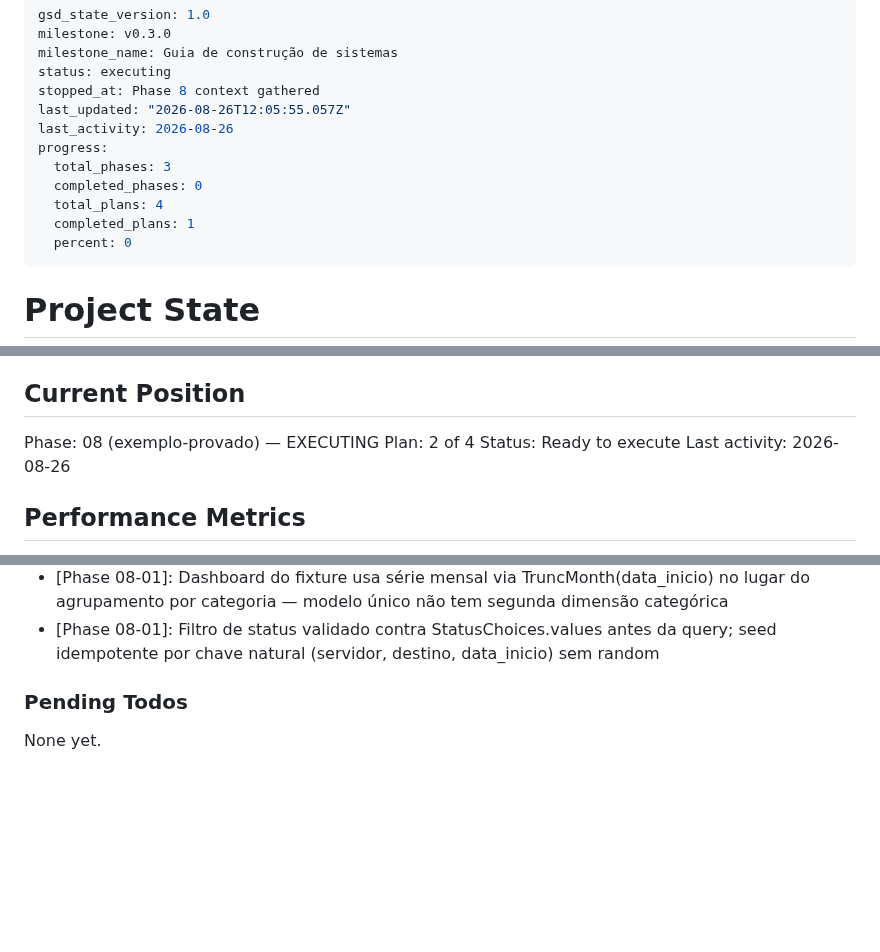
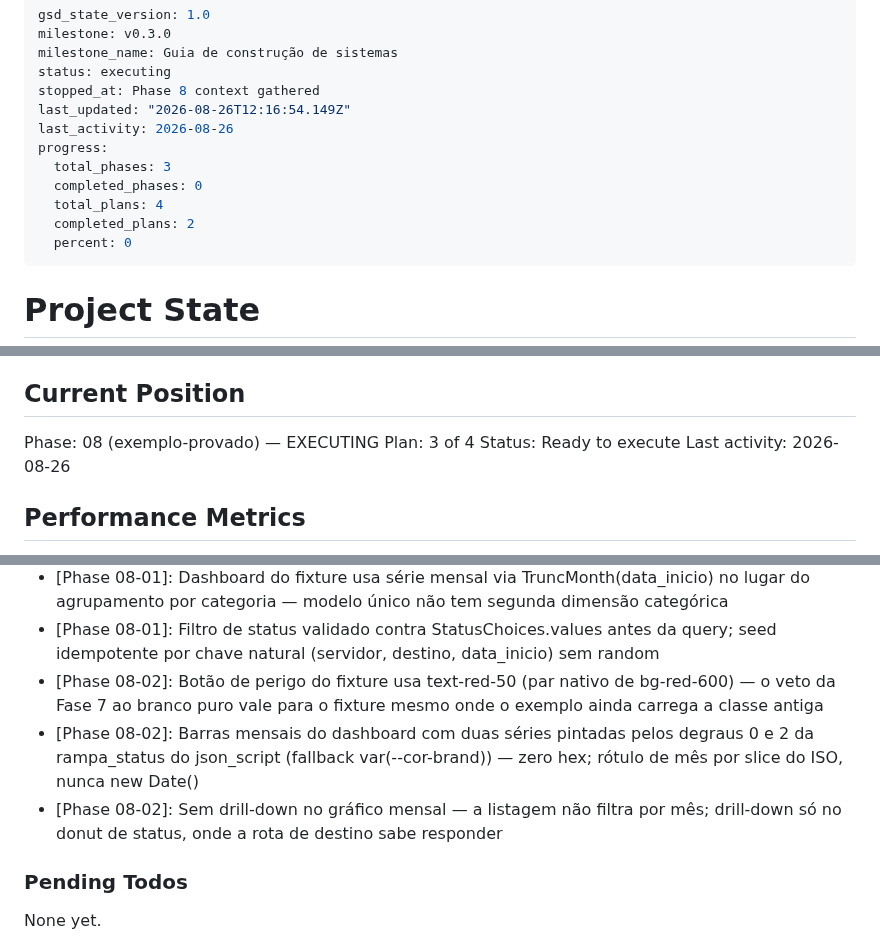
Before and after one commit to ToNiauM/django-app-template, a Markdown page: .planning/STATE.md, 3 parts joined by grey strips. Drawn GitHub-style; blank space fills up the shorter version.

Commit message:
docs(08-02): complete camada visual e testes do fixture diarias

```diff
--- a/.planning/STATE.md
+++ b/.planning/STATE.md
@@ -4,13 +4,13 @@ milestone: v0.3.0
 milestone_name: Guia de construção de sistemas
 status: executing
 stopped_at: Phase 8 context gathered
-last_updated: "2026-08-26T12:05:55.057Z"
+last_updated: "2026-08-26T12:16:54.149Z"
 last_activity: 2026-08-26
 progress:
   total_phases: 3
   completed_phases: 0
   total_plans: 4
-  completed_plans: 1
+  completed_plans: 2
   percent: 0
 ---
 
@@ -26,7 +26,7 @@ See: .planning/PROJECT.md (atualizado 2026-08-25 na abertura do marco v0.3.0)
 ## Current Position
 
 Phase: 08 (exemplo-provado) — EXECUTING
-Plan: 2 of 4
+Plan: 3 of 4
 Status: Ready to execute
 Last activity: 2026-08-26
 
@@ -166,6 +167,9 @@ Recent decisions affecting current work:
 - [Phase 08-01]: Viagem sem criado_por — D-01/D-03 vetam FK; autoria de alteração vem do history_user do simple-history
 - [Phase 08-01]: Dashboard do fixture usa série mensal via TruncMonth(data_inicio) no lugar do agrupamento por categoria — modelo único não tem segunda dimensão categórica
 - [Phase 08-01]: Filtro de status validado contra StatusChoices.values antes da query; seed idempotente por chave natural (servidor, destino, data_inicio) sem random
+- [Phase 08-02]: Botão de perigo do fixture usa text-red-50 (par nativo de bg-red-600) — o veto da Fase 7 ao branco puro vale para o fixture mesmo onde o exemplo ainda carrega a classe antiga
+- [Phase 08-02]: Barras mensais do dashboard com duas séries pintadas pelos degraus 0 e 2 da rampa_status do json_script (fallback var(--cor-brand)) — zero hex; rótulo de mês por slice do ISO, nunca new Date()
+- [Phase 08-02]: Sem drill-down no gráfico mensal — a listagem não filtra por mês; drill-down só no donut de status, onde a rota de destino sabe responder
 
 ### Pending Todos
 
```
Also changed, not shown: other parts of .planning/STATE.md (+2 -1 lines), .planning/ROADMAP.md (+3 -3 lines), 1 other file.
